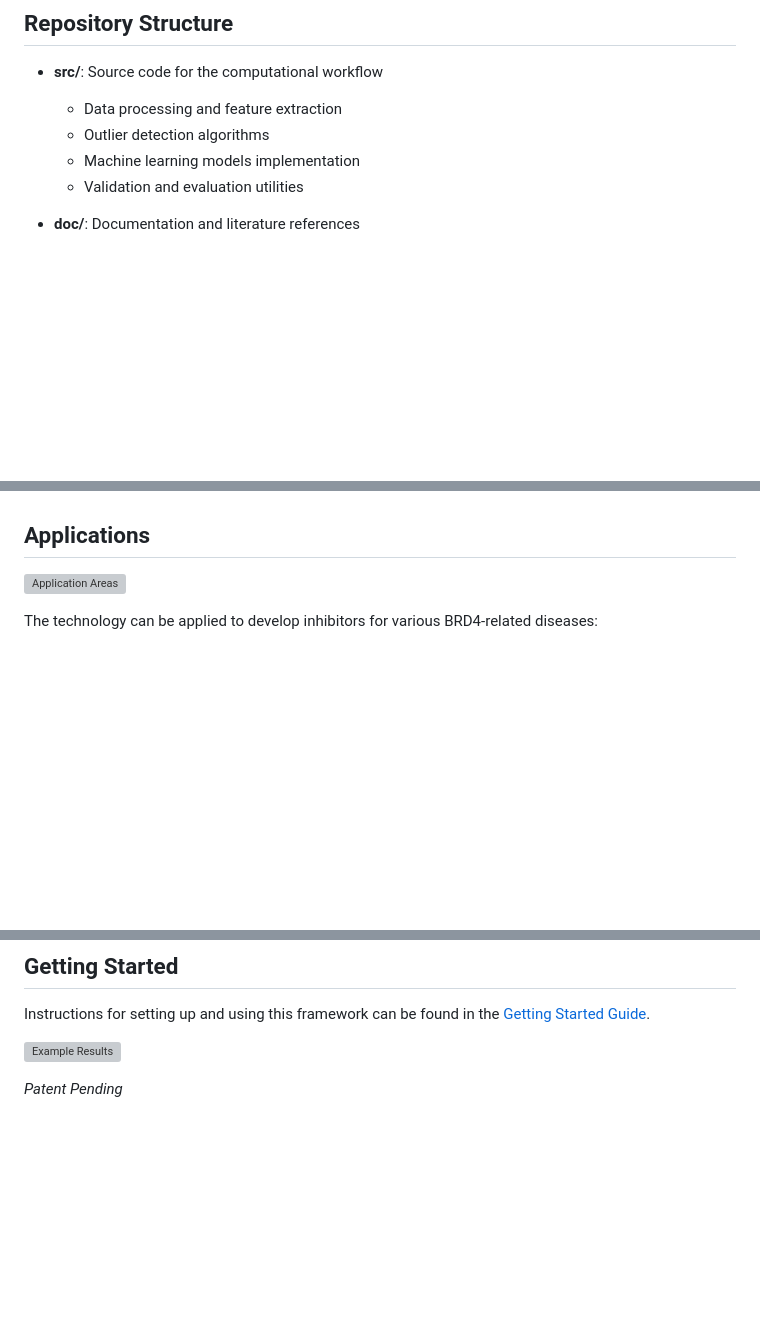
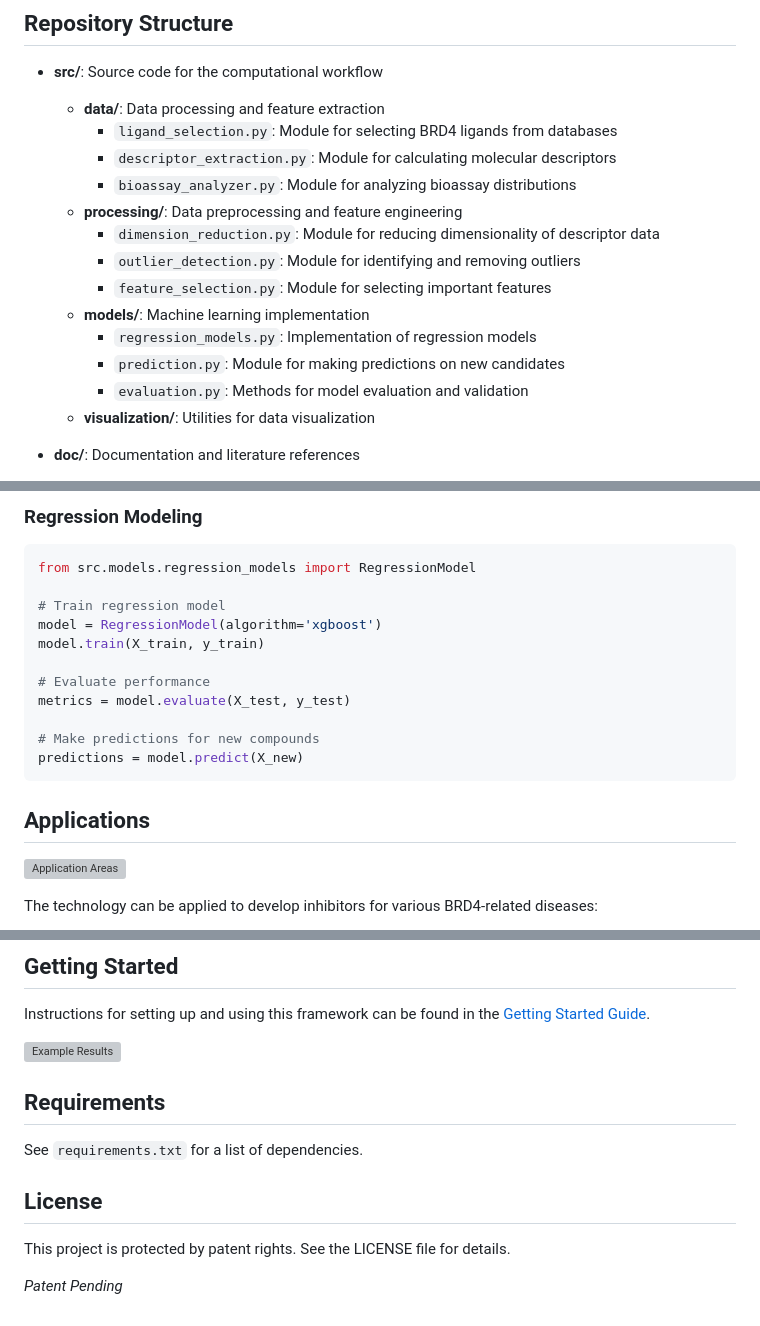
Before and after one commit to JJshome/AI-BRD4-DrugDiscovery, a Markdown page: README.md, 3 parts joined by grey strips. Rendered like a GitHub page; blank space fills up the shorter version; grey boxes are pictures that could not be loaded.

````diff
--- a/README.md
+++ b/README.md
@@ -19,10 +19,19 @@ BRD4 (Bromodomain-containing protein 4) is a key epigenetic reader that plays cr
 ## Repository Structure
 
 - **src/**: Source code for the computational workflow
-  - Data processing and feature extraction
-  - Outlier detection algorithms
-  - Machine learning models implementation
-  - Validation and evaluation utilities
+  - **data/**: Data processing and feature extraction
+    - `ligand_selection.py`: Module for selecting BRD4 ligands from databases
+    - `descriptor_extraction.py`: Module for calculating molecular descriptors
+    - `bioassay_analyzer.py`: Module for analyzing bioassay distributions
+  - **processing/**: Data preprocessing and feature engineering
+    - `dimension_reduction.py`: Module for reducing dimensionality of descriptor data
+    - `outlier_detection.py`: Module for identifying and removing outliers
+    - `feature_selection.py`: Module for selecting important features
+  - **models/**: Machine learning implementation
+    - `regression_models.py`: Implementation of regression models
+    - `prediction.py`: Module for making predictions on new candidates
+    - `evaluation.py`: Methods for model evaluation and validation
+  - **visualization/**: Utilities for data visualization
 
 - **doc/**: Documentation and literature references
   - Implementation guides
@@ -50,3 +129,19 @@ BRD4 (Bromodomain-containing protein 4) is a key epigenetic reader that plays cr
+### Regression Modeling
+
+```python
+from src.models.regression_models import RegressionModel
+
+# Train regression model
+model = RegressionModel(algorithm='xgboost')
+model.train(X_train, y_train)
+
+# Evaluate performance
+metrics = model.evaluate(X_test, y_test)
+
+# Make predictions for new compounds
+predictions = model.predict(X_new)
+```
+
 ## Applications
 
 ![Application Areas](doc/images/applications.svg)
@@ -63,4 +158,12 @@ Instructions for setting up and using this framework can be found in the [Gettin
 
 ![Example Results](doc/images/example_results.svg)
 
+## Requirements
+
+See `requirements.txt` for a list of dependencies.
+
+## License
+
+This project is protected by patent rights. See the LICENSE file for details.
+
 *Patent Pending*
````
Also changed, not shown: other parts of README.md (+70 -0 lines).
